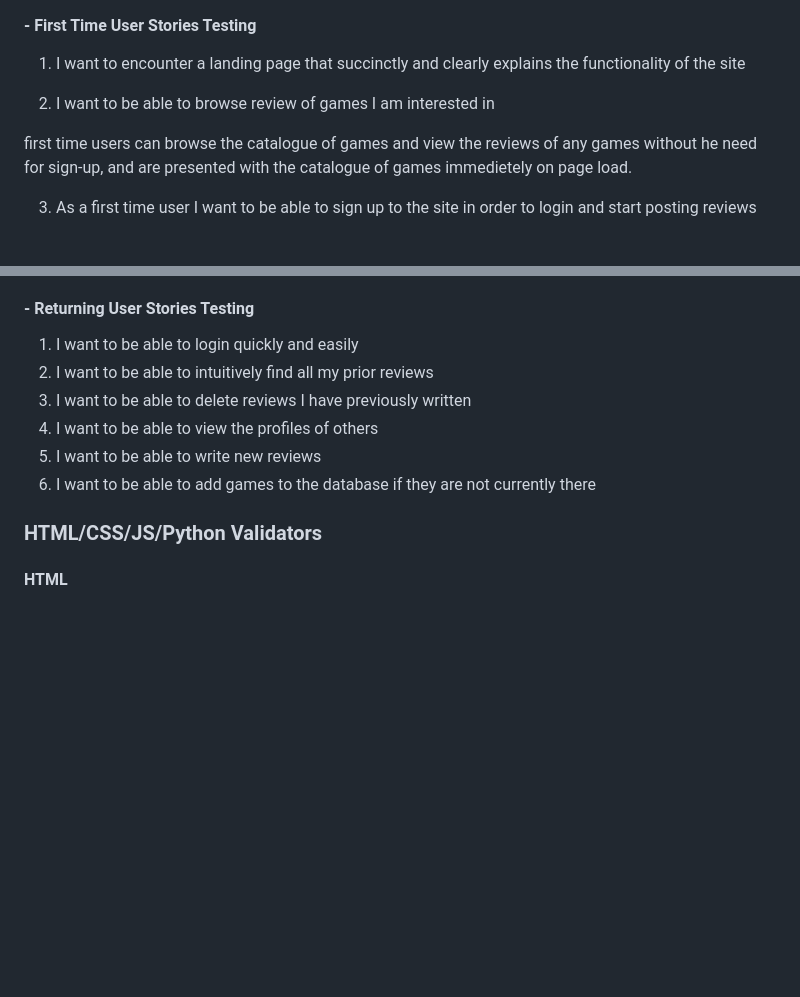
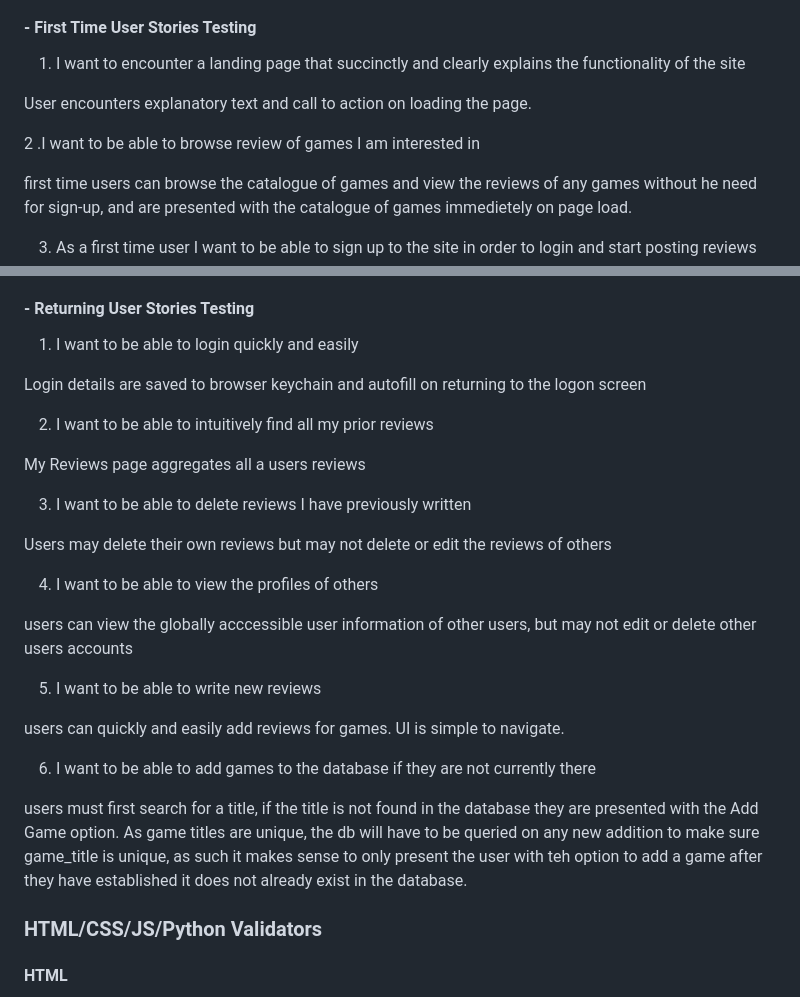
Before and after one commit to Oxymetaphoric/milestone_project_3, a Markdown page: TESTING.md, 2 parts joined by grey strips. Drawn GitHub-style; blank space fills up the shorter version.

Commit message:
PLAN: update TESTING.md with User Story testing

```diff
--- a/TESTING.md
+++ b/TESTING.md
@@ -35,9 +35,9 @@
 
 1. I want to encounter a landing page that succinctly and clearly explains the functionality of the site
 
+User encounters explanatory text and call to action on loading the page.
 
-
-2. I want to be able to browse review of games I am interested in
+2 .I want to be able to browse review of games I am interested in
 
 first time users can browse the catalogue of games and view the reviews of any games without he need for sign-up, and are presented with the catalogue of games immedietely on page load.
 
@@ -52,11 +52,29 @@ The site is simple and intuitive to navigate. Navigation elements are obvious an
 #### - Returning User Stories Testing
 
 1. I want to be able to login quickly and easily
+
+Login details are saved to browser keychain and autofill on returning to the logon screen
+
 2. I want to be able to intuitively find all my prior reviews
+
+My Reviews page aggregates all a users reviews
+
 3. I want to be able to delete reviews I have previously written
+
+Users may delete their own reviews but may not delete or edit the reviews of others
+
 4. I want to be able to view the profiles of others
+
+users can view the globally acccessible user information of other users, but may not edit or delete other users accounts
+
 5. I want to be able to write new reviews
+
+users can quickly and easily add reviews for games. UI is simple to navigate.
+
 6. I want to be able to add games to the database if they are not currently there
+
+users must first search for a title, if the title is not found in the database they are presented with the Add Game option. As game titles are unique, the db will have to be queried on any new addition to make sure game_title is unique, as such it makes sense to only present the user with teh option to add a game after they have established it does not already exist in the database.
+
 
 ### HTML/CSS/JS/Python Validators
 
```
